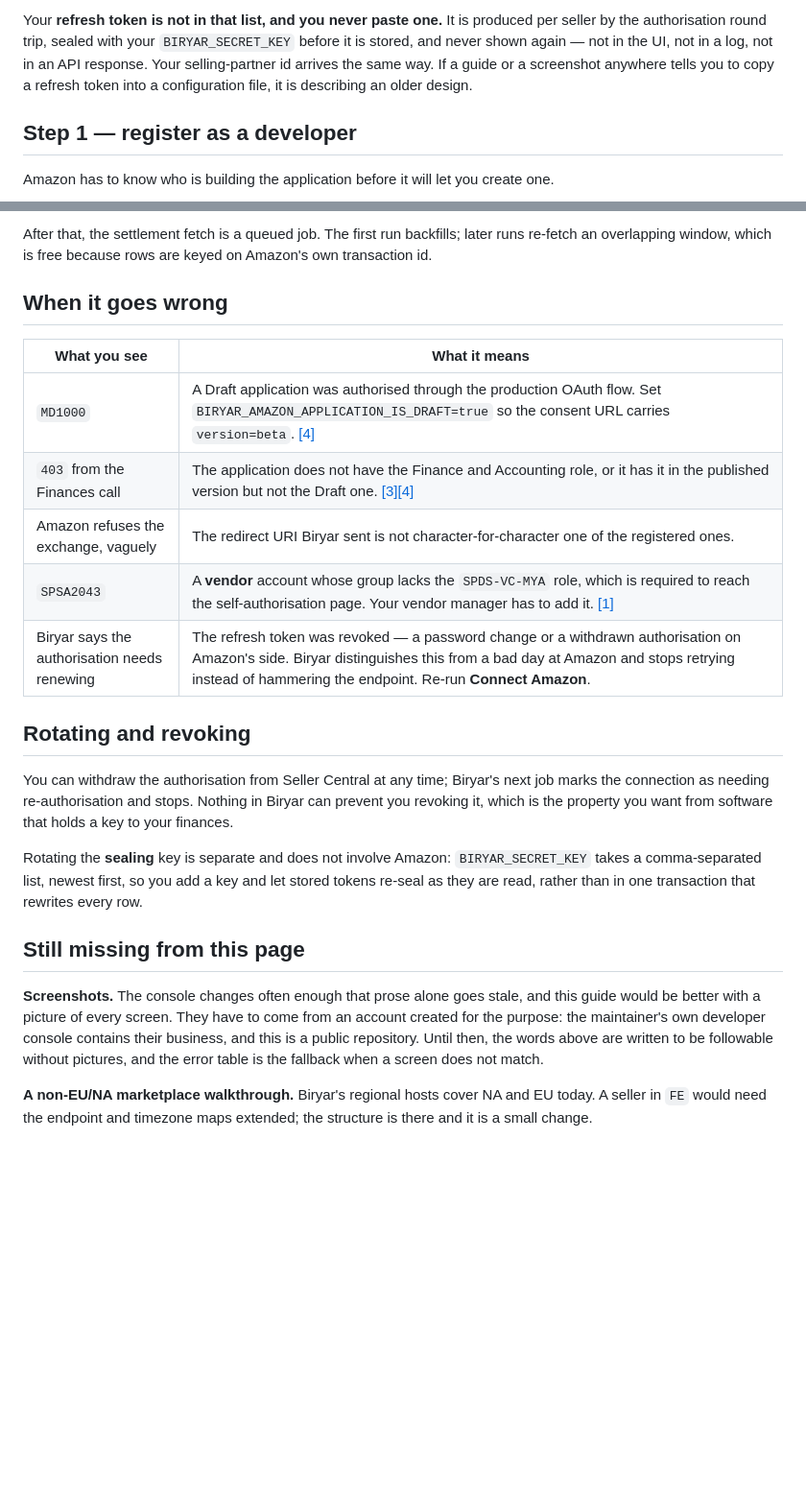
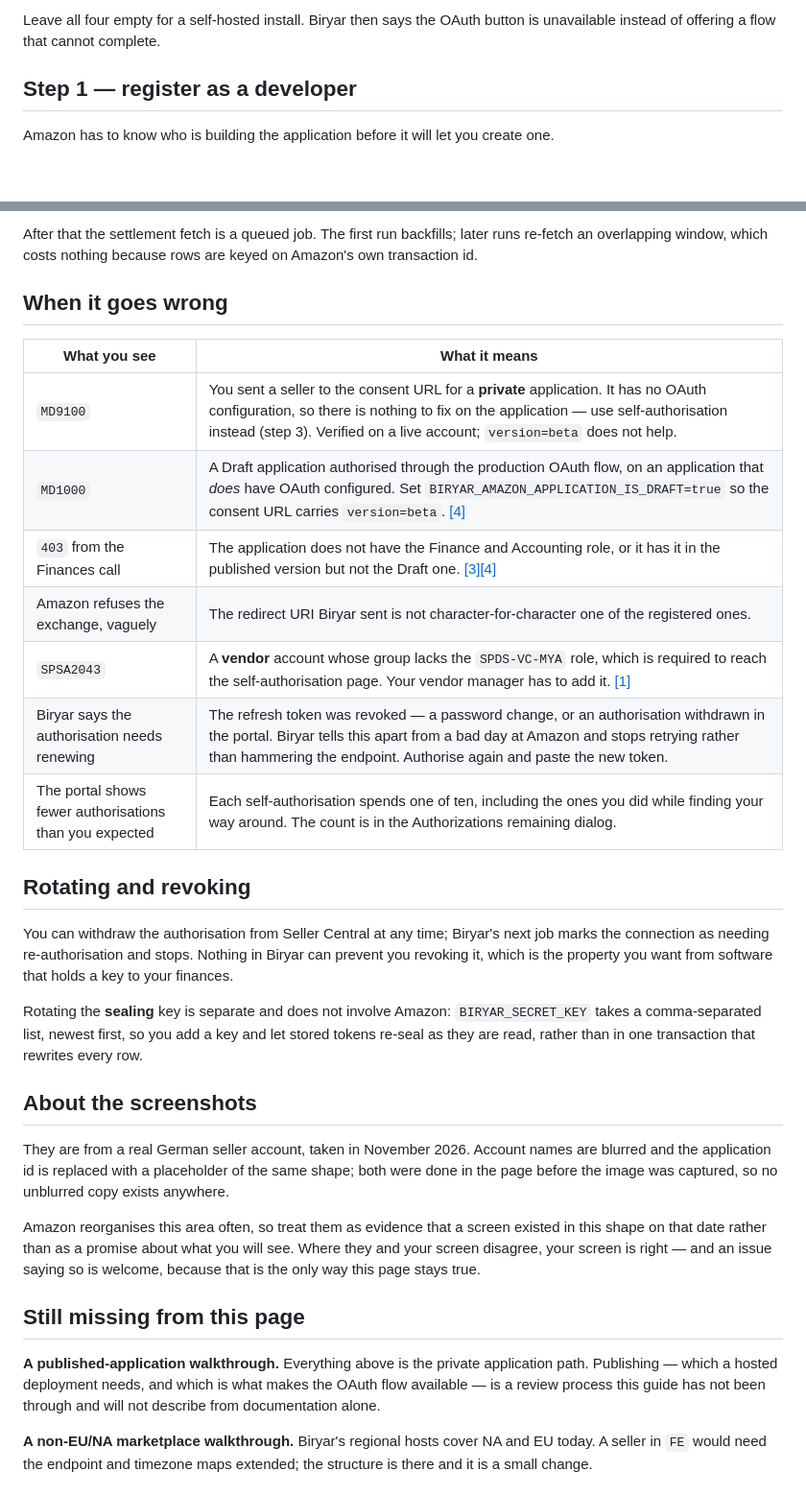
Before and after one commit to ciyalabs/biryar, a Markdown page: docs/setup/sp-api.md, 2 parts joined by grey strips. Shown at 96% size. Drawn GitHub-style; blank space fills up the shorter version.

```diff
--- a/docs/setup/sp-api.md
+++ b/docs/setup/sp-api.md
@@ -71,10 +96,6 @@ seller:
 
-Your **refresh token is not in that list, and you never paste one.** It is
-produced per seller by the authorisation round trip, sealed with your
-`BIRYAR_SECRET_KEY` before it is stored, and never shown again — not in the UI,
-not in a log, not in an API response. Your selling-partner id arrives the
-same way. If a guide or a screenshot anywhere tells you to copy a refresh
-token into a configuration file, it is describing an older design.
+Leave all four empty for a self-hosted install. Biryar then says the OAuth
+button is unavailable instead of offering a flow that cannot complete.
 
 ## Step 1 — register as a developer
 
@@ -187,17 +218,19 @@ most of its failures:
 
-After that, the settlement fetch is a queued job. The first run backfills;
-later runs re-fetch an overlapping window, which is free because rows are
-keyed on Amazon's own transaction id.
+After that the settlement fetch is a queued job. The first run backfills;
+later runs re-fetch an overlapping window, which costs nothing because rows
+are keyed on Amazon's own transaction id.
 
 ## When it goes wrong
 
 | What you see | What it means |
 |---|---|
-| `MD1000` | A Draft application was authorised through the production OAuth flow. Set `BIRYAR_AMAZON_APPLICATION_IS_DRAFT=true` so the consent URL carries `version=beta`. [[4]](#sources) |
+| `MD9100` | You sent a seller to the consent URL for a **private** application. It has no OAuth configuration, so there is nothing to fix on the application — use self-authorisation instead (step 3). Verified on a live account; `version=beta` does not help. |
+| `MD1000` | A Draft application authorised through the production OAuth flow, on an application that *does* have OAuth configured. Set `BIRYAR_AMAZON_APPLICATION_IS_DRAFT=true` so the consent URL carries `version=beta`. [[4]](#sources) |
 | `403` from the Finances call | The application does not have the Finance and Accounting role, or it has it in the published version but not the Draft one. [[3]](#sources)[[4]](#sources) |
 | Amazon refuses the exchange, vaguely | The redirect URI Biryar sent is not character-for-character one of the registered ones. |
 | `SPSA2043` | A **vendor** account whose group lacks the `SPDS-VC-MYA` role, which is required to reach the self-authorisation page. Your vendor manager has to add it. [[1]](#sources) |
-| Biryar says the authorisation needs renewing | The refresh token was revoked — a password change or a withdrawn authorisation on Amazon's side. Biryar distinguishes this from a bad day at Amazon and stops retrying instead of hammering the endpoint. Re-run **Connect Amazon**. |
+| Biryar says the authorisation needs renewing | The refresh token was revoked — a password change, or an authorisation withdrawn in the portal. Biryar tells this apart from a bad day at Amazon and stops retrying rather than hammering the endpoint. Authorise again and paste the new token. |
+| The portal shows fewer authorisations than you expected | Each self-authorisation spends one of ten, including the ones you did while finding your way around. The count is in the Authorizations remaining dialog. |
 
 ## Rotating and revoking
 
@@ -211,14 +244,25 @@ Rotating the **sealing** key is separate and does not involve Amazon:
 key and let stored tokens re-seal as they are read, rather than in one
 transaction that rewrites every row.
 
+## About the screenshots
+
+They are from a real German seller account, taken in November 2026. Account
+names are blurred and the application id is replaced with a placeholder of
+the same shape; both were done in the page before the image was captured,
+so no unblurred copy exists anywhere.
+
+Amazon reorganises this area often, so treat them as evidence that a screen
+existed in this shape on that date rather than as a promise about what you
+will see. Where they and your screen disagree, your screen is right — and
+an issue saying so is welcome, because that is the only way this page stays
+true.
+
 ## Still missing from this page
 
-**Screenshots.** The console changes often enough that prose alone goes
-stale, and this guide would be better with a picture of every screen. They
-have to come from an account created for the purpose: the maintainer's own
-developer console contains their business, and this is a public repository.
-Until then, the words above are written to be followable without pictures,
-and the error table is the fallback when a screen does not match.
+**A published-application walkthrough.** Everything above is the private
+application path. Publishing — which a hosted deployment needs, and which
+is what makes the OAuth flow available — is a review process this guide has
+not been through and will not describe from documentation alone.
 
 **A non-EU/NA marketplace walkthrough.** Biryar's regional hosts cover NA
 and EU today. A seller in `FE` would need the endpoint and timezone maps
```
Also changed, not shown: other parts of docs/setup/sp-api.md (+101 -66 lines), docs/setup/install.md (+13 -4 lines), docs/setup/img/app-actions-authorize.jpg (added), docs/setup/img/app-roles.jpg (added), docs/setup/img/authorizations-remaining.jpg (added), docs/setup/img/consent-md9100.jpg (added), docs/setup/img/solution-provider-portal-apps.jpg (added), 6 other files.
